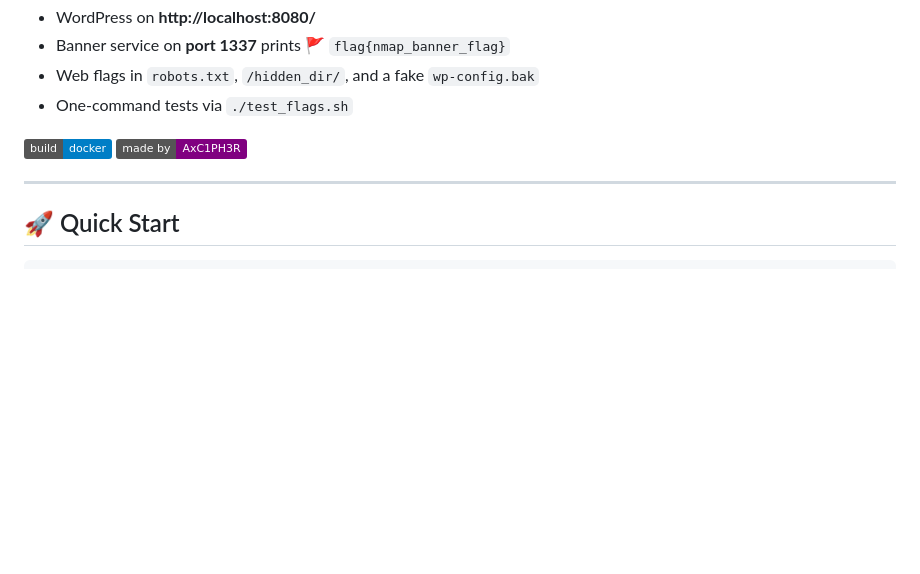
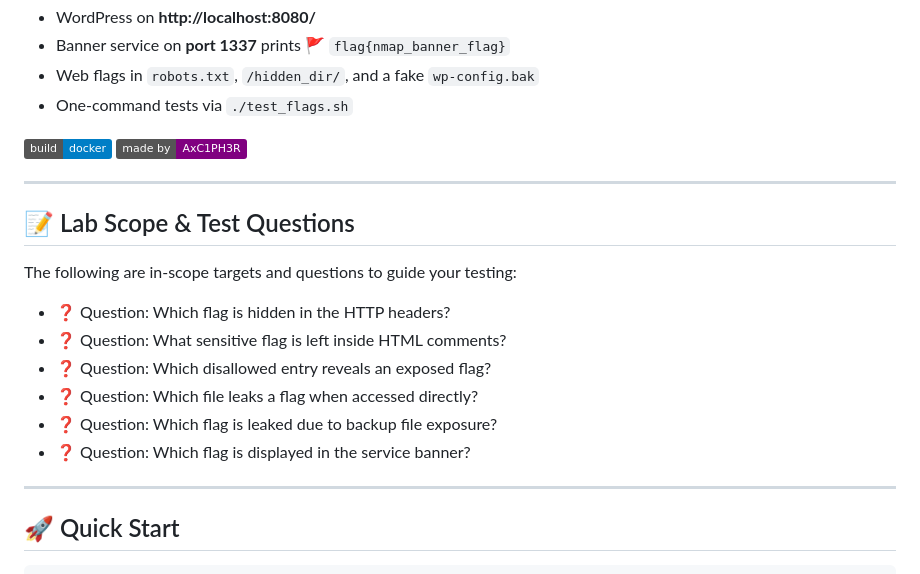
Before and after one commit to AxC1PH3R/AxC1PH3R_LABS_LVL1, a Markdown page: README.md, the part around the change. Drawn GitHub-style; badges without logos; blank space fills up the shorter version.

```diff
--- a/README.md
+++ b/README.md
@@ -8,6 +8,16 @@ Tiny Dockerized CTF lab:
 
 [![CI](https://img.shields.io/badge/build-docker-blue)](#)
 [![Made with ❤️ by AxC1PH3R](https://img.shields.io/badge/made%20by-AxC1PH3R-purple)](#)
+
+---
+## 📝 Lab Scope & Test Questions
+The following are in-scope targets and questions to guide your testing:
+- ❓ Question: Which flag is hidden in the HTTP headers?
+- ❓ Question: What sensitive flag is left inside HTML comments?
+- ❓ Question: Which disallowed entry reveals an exposed flag?
+- ❓ Question: Which file leaks a flag when accessed directly?
+- ❓ Question: Which flag is leaked due to backup file exposure?
+- ❓ Question: Which flag is displayed in the service banner?
 
 ---
 
```
